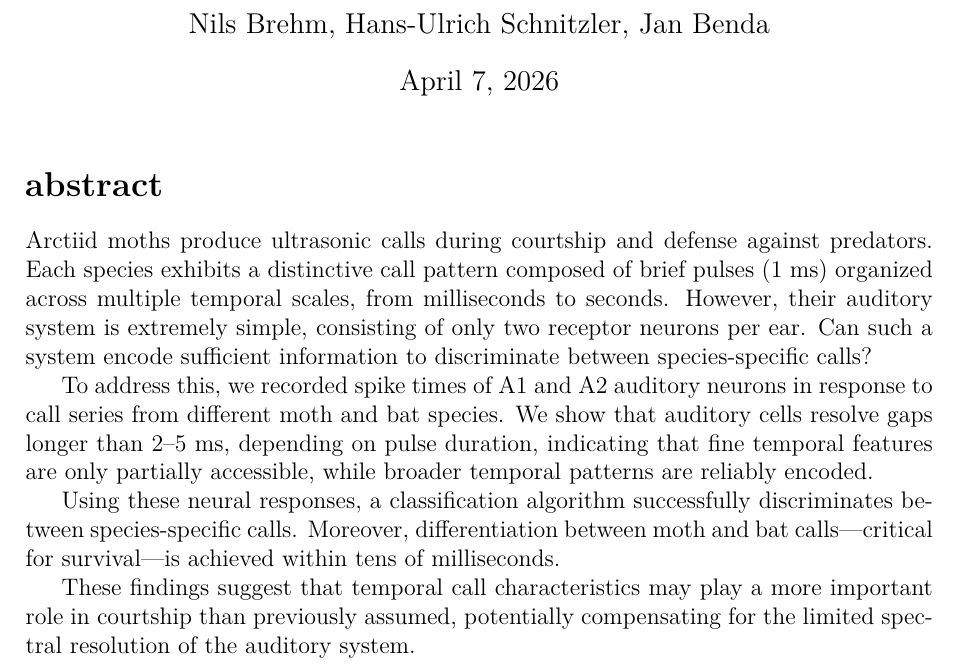
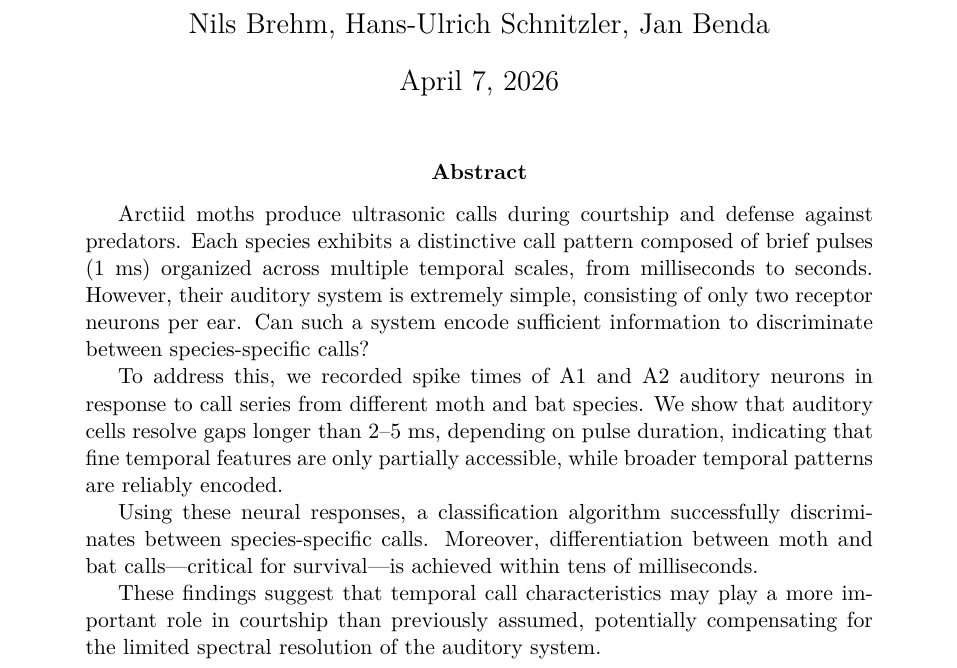
Before and after one commit to UniNilsBrehm/MasterPaper, a LaTeX paper (moth_manuscript.tex): part of page 1 of 29, cut so that both start at the same text. Compiled offline with XeLaTeX.

Commit message:
small change in abstract

```diff
--- a/moth_manuscript.tex
+++ b/moth_manuscript.tex
@@ -63,14 +63,7 @@ uniquelist=false   % This ensures "et al." behavior is consistent
 %Current Biology Report:
 %Reports present findings of broad biological interest in a concise, to-the-point style. Reports are typically limited to six journal pages (usually around 2,500 words of main text, i.e., all of the text in the manuscript except for the summary, the STAR Methods text, any supplemental information text, and references section), and there should be no more than four display items (figures and tables). Additional items and details may be published online as supplemental information (please see the supplemental information guidelines for more information).
 
-% ABSTRACT
-% Background
-% Methods
-% Results
-% Conclusion
-
-%\begin{abstract}
-\section{abstract}
+\begin{abstract}
 Arctiid moths produce ultrasonic calls during courtship and defense against predators. Each species exhibits a distinctive call pattern composed of brief pulses (1~ms) organized across multiple temporal scales, from milliseconds to seconds. However, their auditory system is extremely simple, consisting of only two receptor neurons per ear. Can such a system encode sufficient information to discriminate between species-specific calls?
 
 To address this, we recorded spike times of A1 and A2 auditory neurons in response to call series from different moth and bat species. We show that auditory cells resolve gaps longer than 2–5 ms, depending on pulse duration, indicating that fine temporal features are only partially accessible, while broader temporal patterns are reliably encoded.
@@ -78,7 +71,7 @@ To address this, we recorded spike times of A1 and A2 auditory neurons in respon
 Using these neural responses, a classification algorithm successfully discriminates between species-specific calls. Moreover, differentiation between moth and bat calls—critical for survival—is achieved within tens of milliseconds.
 
 These findings suggest that temporal call characteristics may play a more important role in courtship than previously assumed, potentially compensating for the limited spectral resolution of the auditory system.
-%\end{abstract}
+\end{abstract}
 
 \newpage
 
```
Also changed, not shown: moth_manuscript.tex (2 more changed lines), 4 other files.
